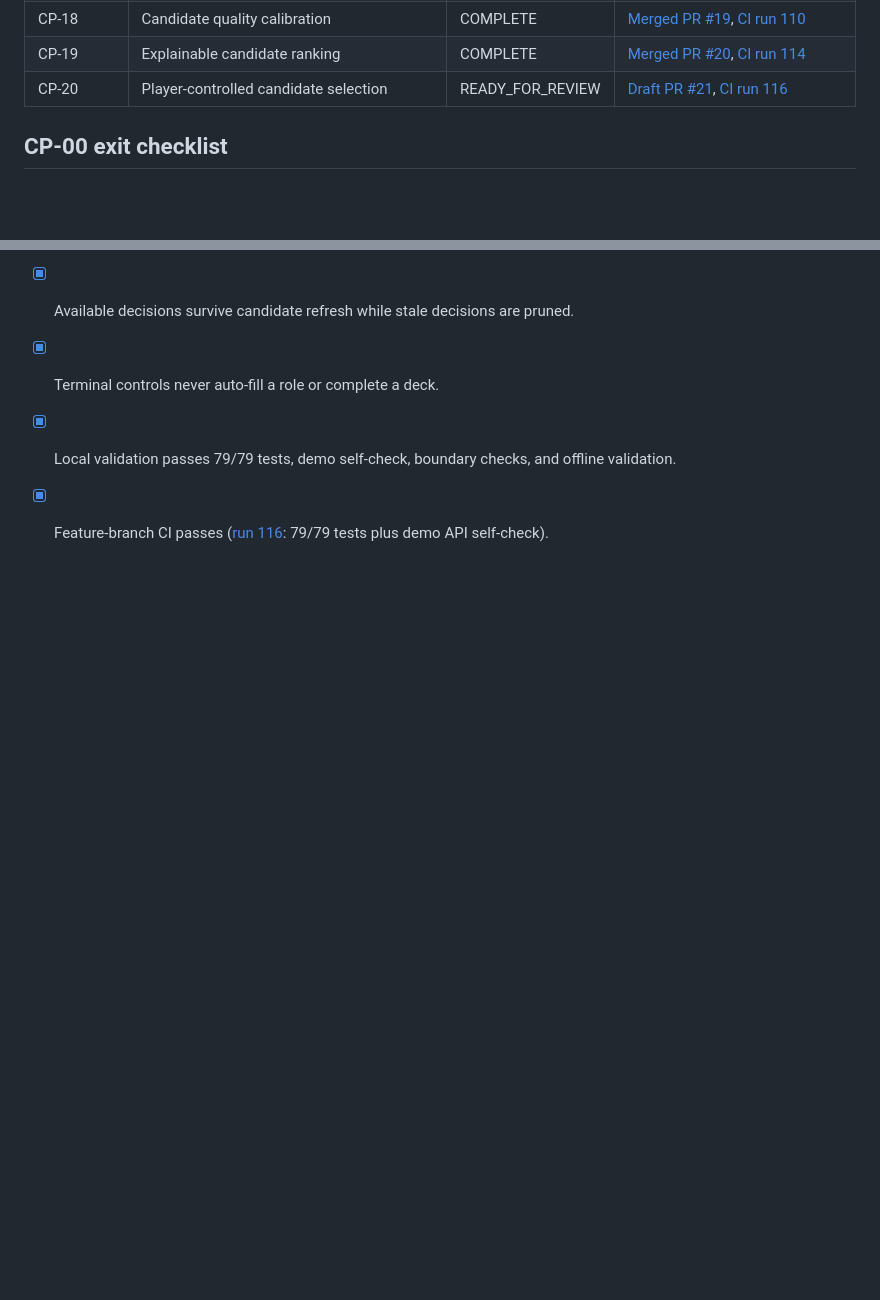
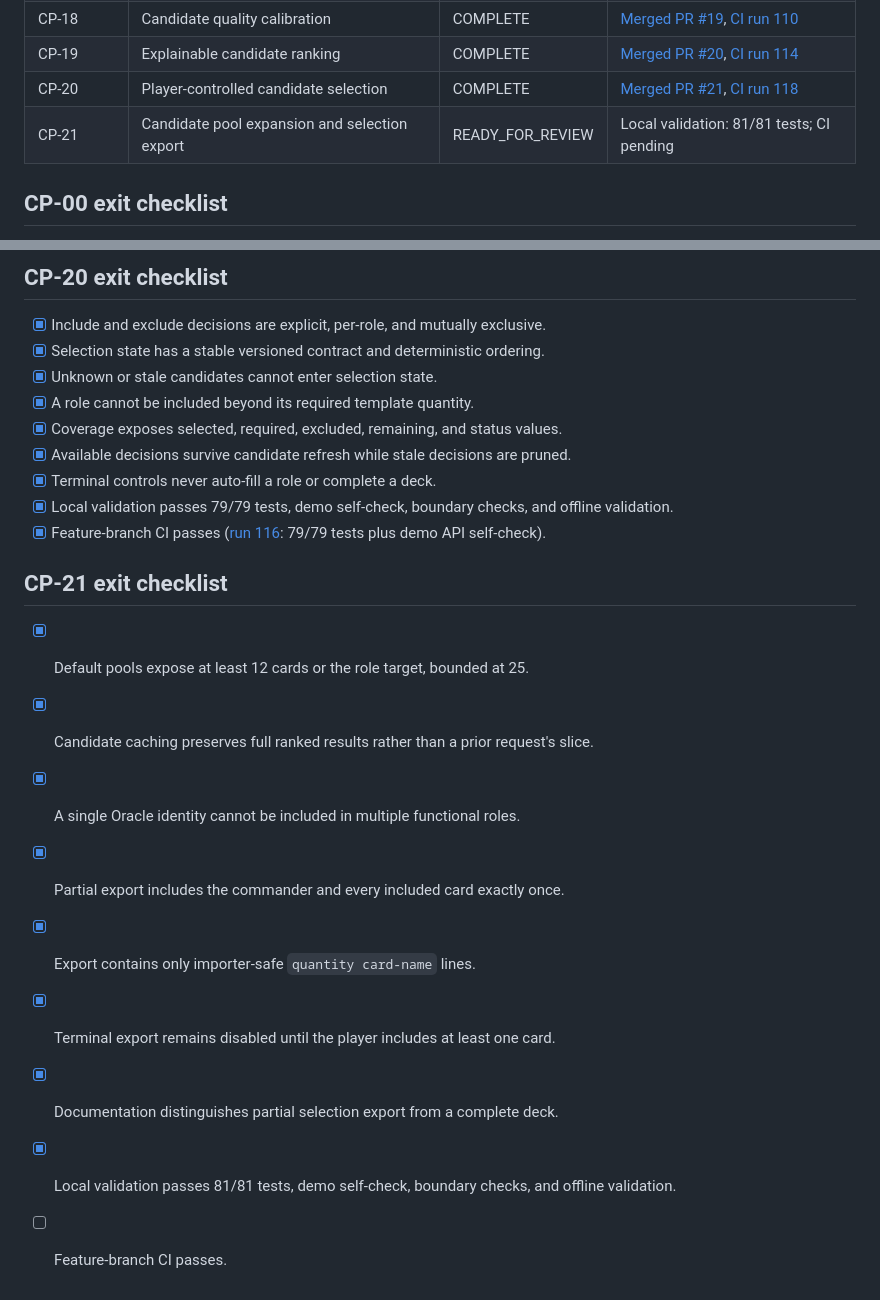
Before and after one commit to keldeo0713/commander-agent-v1, a Markdown page: docs/CHECKPOINTS.md, 2 parts joined by grey strips. Rendered like a GitHub page; blank space fills up the shorter version.

Commit message:
CP-21: expand pools and export selections (docs/CHECKPOINTS.md)

```diff
--- a/docs/CHECKPOINTS.md
+++ b/docs/CHECKPOINTS.md
@@ -24,7 +24,8 @@ The detailed objectives and exit criteria live in `docs/HLD.md`. This file is th
 | CP-17 | Card candidate realization | COMPLETE | [Merged PR #18](https://github.com/keldeo0713/commander-agent-v1/pull/18), [CI run 106](https://github.com/keldeo0713/commander-agent-v1/actions/runs/32612675217) |
 | CP-18 | Candidate quality calibration | COMPLETE | [Merged PR #19](https://github.com/keldeo0713/commander-agent-v1/pull/19), [CI run 110](https://github.com/keldeo0713/commander-agent-v1/actions/runs/32613141022) |
 | CP-19 | Explainable candidate ranking | COMPLETE | [Merged PR #20](https://github.com/keldeo0713/commander-agent-v1/pull/20), [CI run 114](https://github.com/keldeo0713/commander-agent-v1/actions/runs/32614171654) |
-| CP-20 | Player-controlled candidate selection | READY_FOR_REVIEW | [Draft PR #21](https://github.com/keldeo0713/commander-agent-v1/pull/21), [CI run 116](https://github.com/keldeo0713/commander-agent-v1/actions/runs/32615061396) |
+| CP-20 | Player-controlled candidate selection | COMPLETE | [Merged PR #21](https://github.com/keldeo0713/commander-agent-v1/pull/21), [CI run 118](https://github.com/keldeo0713/commander-agent-v1/actions/runs/32615114447) |
+| CP-21 | Candidate pool expansion and selection export | READY_FOR_REVIEW | Local validation: 81/81 tests; CI pending |
 
 ## CP-00 exit checklist
 
@@ -238,3 +239,15 @@ Do not mark CP-00 complete until every item is checked and review evidence is li
 - [x] Terminal controls never auto-fill a role or complete a deck.
 - [x] Local validation passes 79/79 tests, demo self-check, boundary checks, and offline validation.
 - [x] Feature-branch CI passes ([run 116](https://github.com/keldeo0713/commander-agent-v1/actions/runs/32615061396): 79/79 tests plus demo API self-check).
+
+## CP-21 exit checklist
+
+- [x] Default pools expose at least 12 cards or the role target, bounded at 25.
+- [x] Candidate caching preserves full ranked results rather than a prior request's slice.
+- [x] A single Oracle identity cannot be included in multiple functional roles.
+- [x] Partial export includes the commander and every included card exactly once.
+- [x] Export contains only importer-safe `quantity card-name` lines.
+- [x] Terminal export remains disabled until the player includes at least one card.
+- [x] Documentation distinguishes partial selection export from a complete deck.
+- [x] Local validation passes 81/81 tests, demo self-check, boundary checks, and offline validation.
+- [ ] Feature-branch CI passes.
```
